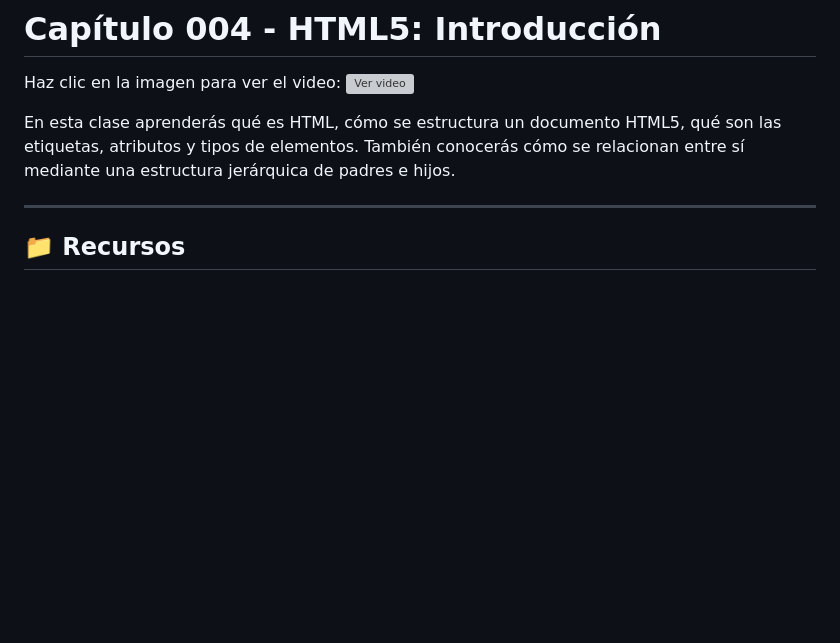
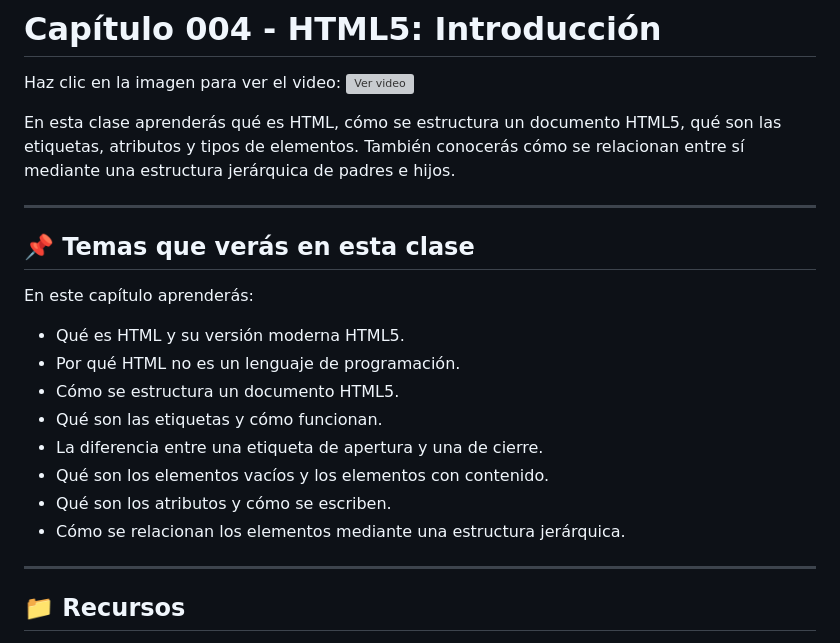
Before and after one commit to IngDanielSanchezSierra/Curso-de-HTML5-CSS3-y-JavaScript, a Markdown page: 001 - HTML5: Introducción/README.md, the part around the change. Drawn GitHub-style; blank space fills up the shorter version; grey boxes are pictures that could not be loaded.

```diff
--- a/001 - HTML5: Introducción/README.md
+++ b/001 - HTML5: Introducción/README.md
@@ -4,6 +4,21 @@ Haz clic en la imagen para ver el video:
 [![Ver video](https://img.youtube.com/vi/1Lf0uWjNU_8/maxresdefault.jpg)](https://www.youtube.com/watch?v=1Lf0uWjNU_8)
 
 En esta clase aprenderás qué es HTML, cómo se estructura un documento HTML5, qué son las etiquetas, atributos y tipos de elementos. También conocerás cómo se relacionan entre sí mediante una estructura jerárquica de padres e hijos.
+
+---
+
+## 📌 Temas que verás en esta clase
+
+En este capítulo aprenderás:
+
+- Qué es HTML y su versión moderna HTML5.
+- Por qué HTML no es un lenguaje de programación.
+- Cómo se estructura un documento HTML5.
+- Qué son las etiquetas y cómo funcionan.
+- La diferencia entre una etiqueta de apertura y una de cierre.
+- Qué son los elementos vacíos y los elementos con contenido.
+- Qué son los atributos y cómo se escriben.
+- Cómo se relacionan los elementos mediante una estructura jerárquica.
 
 ---
 
```
